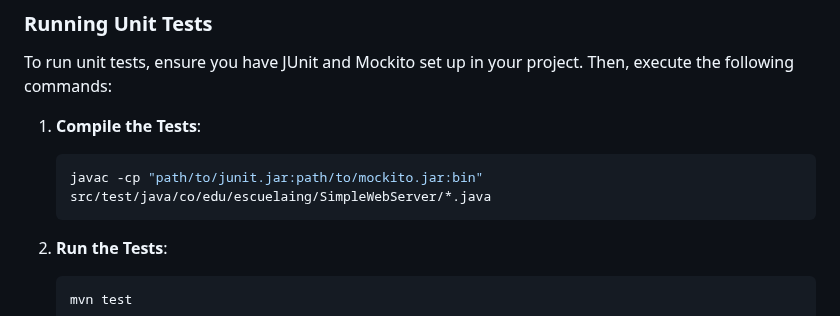
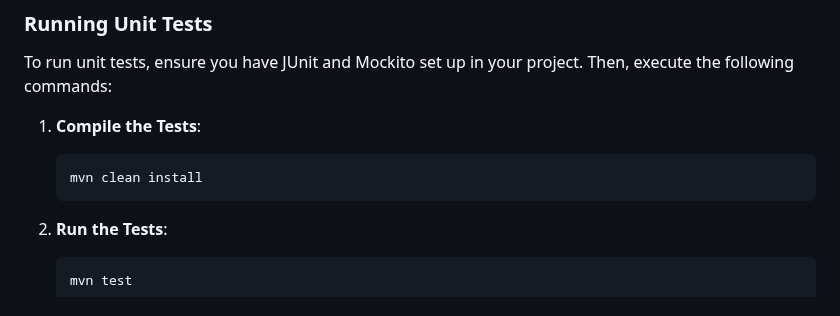
Before and after one commit to JohannBulls/SimpleWebServer, a Markdown page: README.md, the part around the change. GitHub-like rendering.

````diff
--- a/README.md
+++ b/README.md
@@ -96,7 +96,7 @@ To run unit tests, ensure you have JUnit and Mockito set up in your project. The
 1. **Compile the Tests**:
 
    ```bash
-   javac -cp "path/to/junit.jar:path/to/mockito.jar:bin" src/test/java/co/edu/escuelaing/SimpleWebServer/*.java
+   mvn clean install
    ```
 
 2. **Run the Tests**:
````
